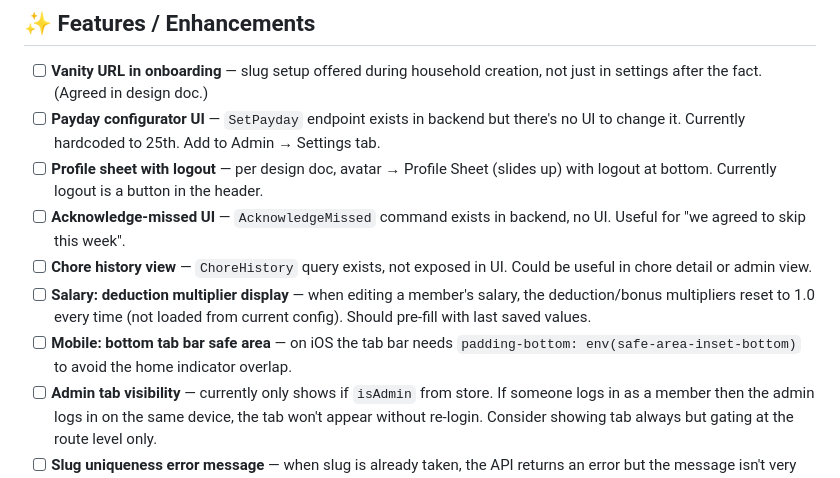
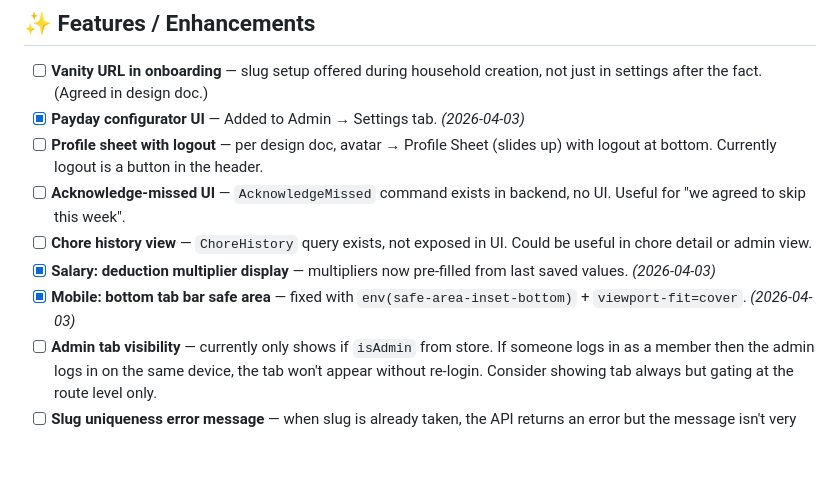
Before and after one commit to jocelynenglund/ChoreMonkey, a Markdown page: TODO.md, the part around the change. Rendered like a GitHub page; blank space fills up the shorter version.

Commit message:
docs: mark quick wins as done in TODO

```diff
--- a/TODO.md
+++ b/TODO.md
@@ -29,12 +29,12 @@ _Last updated: 2026-04-03_
 ## ✨ Features / Enhancements
 
 - [ ] **Vanity URL in onboarding** — slug setup offered during household creation, not just in settings after the fact. (Agreed in design doc.)
-- [ ] **Payday configurator UI** — `SetPayday` endpoint exists in backend but there's no UI to change it. Currently hardcoded to 25th. Add to Admin → Settings tab.
+- [x] **Payday configurator UI** — Added to Admin → Settings tab. _(2026-04-03)_
 - [ ] **Profile sheet with logout** — per design doc, avatar → Profile Sheet (slides up) with logout at bottom. Currently logout is a button in the header.
 - [ ] **Acknowledge-missed UI** — `AcknowledgeMissed` command exists in backend, no UI. Useful for "we agreed to skip this week".
 - [ ] **Chore history view** — `ChoreHistory` query exists, not exposed in UI. Could be useful in chore detail or admin view.
-- [ ] **Salary: deduction multiplier display** — when editing a member's salary, the deduction/bonus multipliers reset to 1.0 every time (not loaded from current config). Should pre-fill with last saved values.
-- [ ] **Mobile: bottom tab bar safe area** — on iOS the tab bar needs `padding-bottom: env(safe-area-inset-bottom)` to avoid the home indicator overlap.
+- [x] **Salary: deduction multiplier display** — multipliers now pre-filled from last saved values. _(2026-04-03)_
+- [x] **Mobile: bottom tab bar safe area** — fixed with `env(safe-area-inset-bottom)` + `viewport-fit=cover`. _(2026-04-03)_
 - [ ] **Admin tab visibility** — currently only shows if `isAdmin` from store. If someone logs in as a member then the admin logs in on the same device, the tab won't appear without re-login. Consider showing tab always but gating at the route level only.
 - [ ] **Slug uniqueness error message** — when slug is already taken, the API returns an error but the message isn't very user-friendly. Improve error text.
 
```
